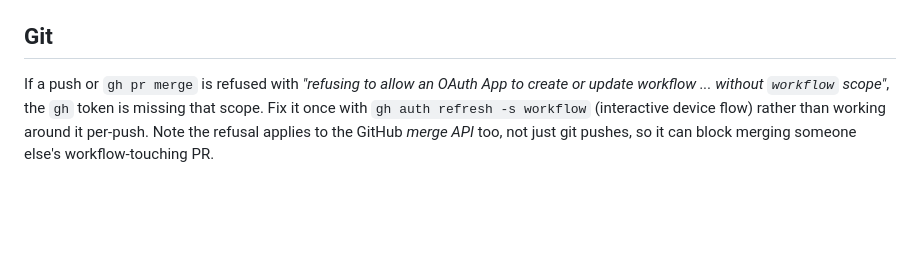
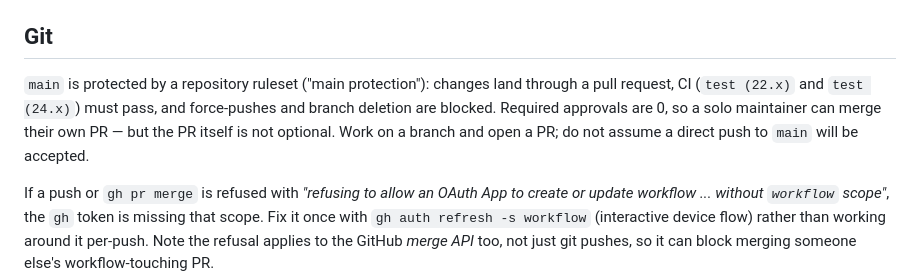
Before and after one commit to vliggio/vine_checker, a Markdown page: CLAUDE.md, the part around the change. Drawn GitHub-style; blank space fills up the shorter version.

Commit message:
Document the main branch ruleset in CLAUDE.md
main now requires a pull request with CI passing. Future agents need to know
that before assuming a direct push will land.

Co-Authored-By: Claude Opus 5 <noreply@anthropic.com>

```diff
--- a/CLAUDE.md
+++ b/CLAUDE.md
@@ -150,6 +150,12 @@ against `https://coderabbit.ai/integrations/schema.v2.json`.
 
 ## Git
 
+`main` is protected by a repository ruleset ("main protection"): changes land through a
+pull request, CI (`test (22.x)` and `test (24.x)`) must pass, and force-pushes and branch
+deletion are blocked. Required approvals are 0, so a solo maintainer can merge their own
+PR — but the PR itself is not optional. Work on a branch and open a PR; do not assume a
+direct push to `main` will be accepted.
+
 If a push or `gh pr merge` is refused with *"refusing to allow an OAuth App to create or
 update workflow ... without `workflow` scope"*, the `gh` token is missing that scope. Fix
 it once with `gh auth refresh -s workflow` (interactive device flow) rather than working
```
